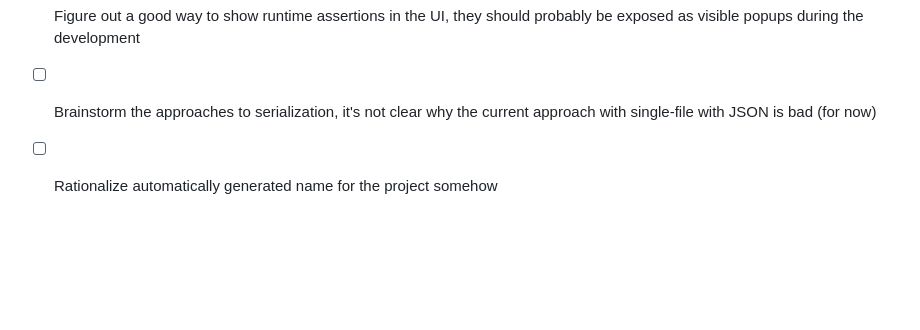
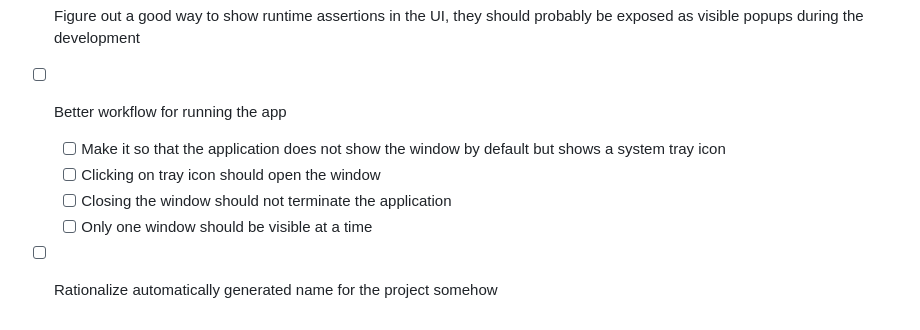
Before and after one commit to ddrone/urban-pancake, a Markdown page: docs/Tasks.md, the part around the change. Drawn GitHub-style; blank space fills up the shorter version.

Commit message:
Update task list

```diff
--- a/docs/Tasks.md
+++ b/docs/Tasks.md
@@ -47,5 +47,9 @@ Github issues is too much overhead and clicking on the UI things. Therefore, the
   * [x] Add a way to change status to active and inactive
   * [x] Implement "recently done" section with different (green) background
 * [x] Figure out a good way to show runtime assertions in the UI, they should probably be exposed as visible popups during the development
-* [ ] Brainstorm the approaches to serialization, it's not clear why the current approach with single-file with JSON is bad (for now)
+* [ ] Better workflow for running the app
+  * [ ] Make it so that the application does not show the window by default but shows a system tray icon
+  * [ ] Clicking on tray icon should open the window
+  * [ ] Closing the window should not terminate the application
+  * [ ] Only one window should be visible at a time
 * [ ] Rationalize automatically generated name for the project somehow
```
